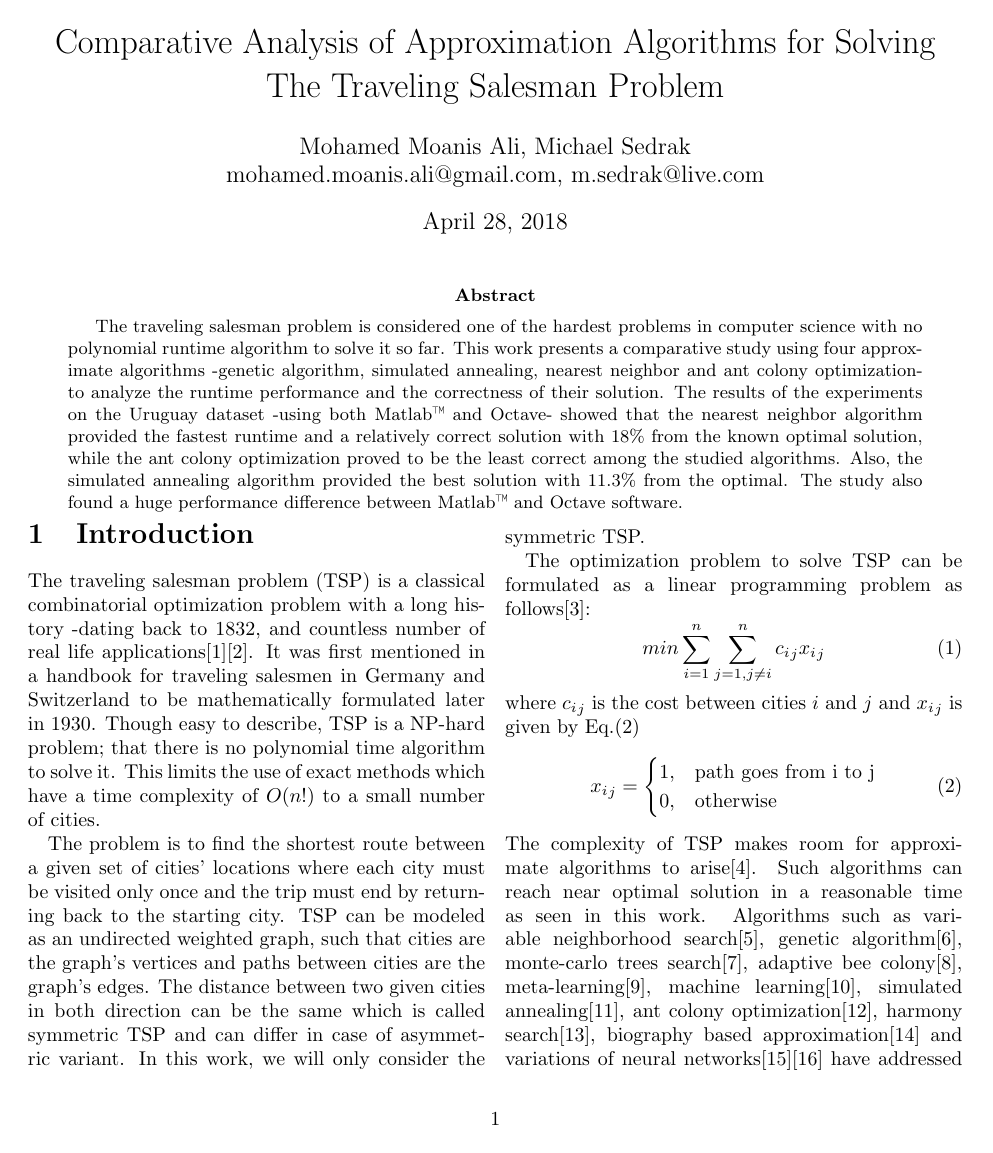
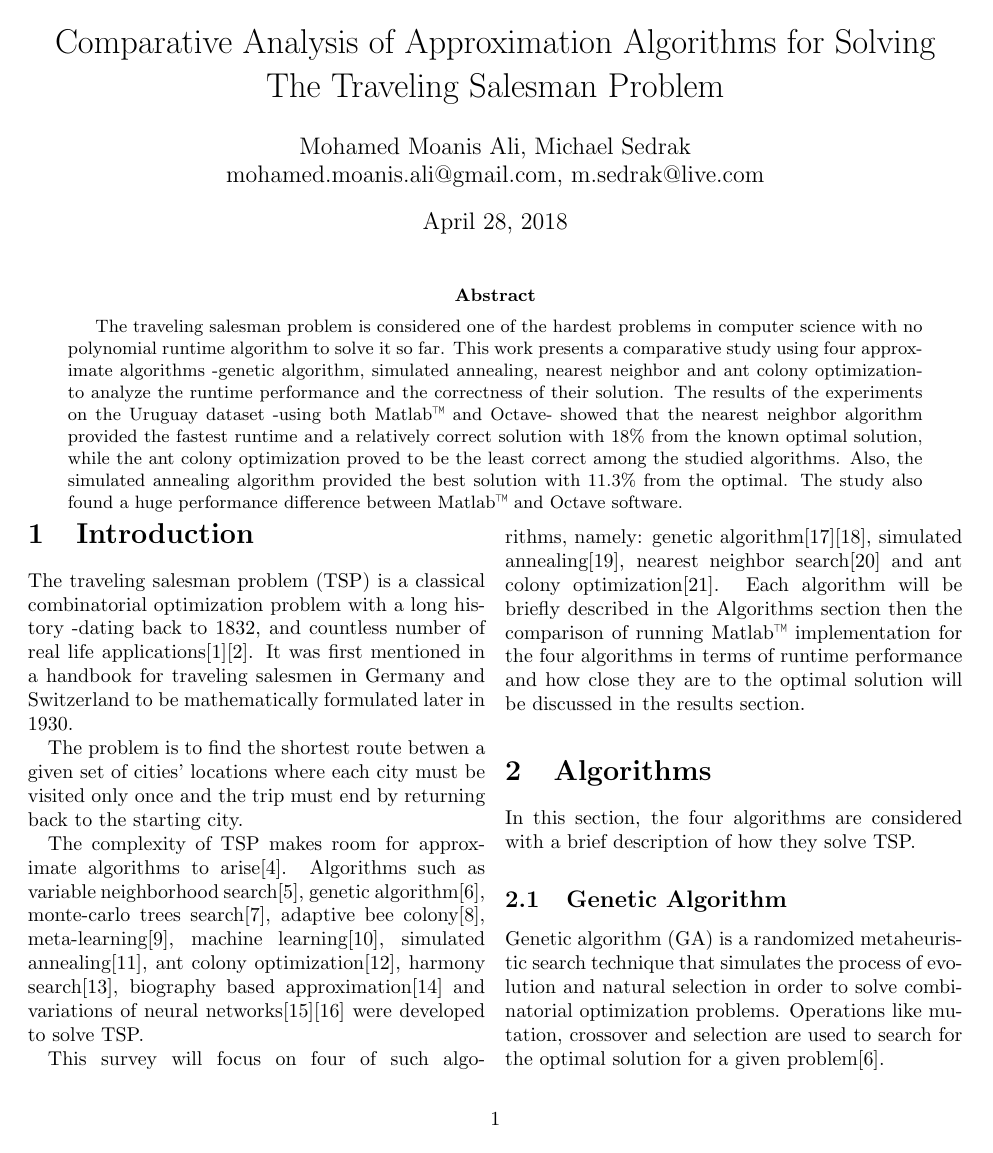
Before and after one commit to mmoanis/algo-paper, a LaTeX paper (tex/paper.tex): page 1 of 9. Compiled offline with pdfLaTeX.

Commit message:
Fix #8 and #9
Add outline in the introduction. Also remove the equations and un-cited clauses.

```diff
--- a/tex/paper.tex
+++ b/tex/paper.tex
@@ -23,23 +23,13 @@
 	%% Document body starts from here
 
 	\section{Introduction}
-	The traveling salesman problem (TSP) is a classical combinatorial optimization problem with a long history -dating back to 1832, and countless number of real life applications\cite{applegate07}\cite{punnen07}. It was first mentioned in a handbook for traveling salesmen in Germany and Switzerland to be mathematically formulated later in 1930. Though easy to describe, TSP is a NP-hard problem; that there is no polynomial time algorithm to solve it. This limits the use of exact methods which have a time complexity of $O(n!)$ to a small number of cities.
+	The traveling salesman problem (TSP) is a classical combinatorial optimization problem with a long history -dating back to 1832, and countless number of real life applications\cite{applegate07}\cite{punnen07}. It was first mentioned in a handbook for traveling salesmen in Germany and Switzerland to be mathematically formulated later in 1930.
 
-	The problem is to find the shortest route between a given set of cities' locations where each city must be visited only once and the trip must end by returning back to the starting city. TSP can be modeled as an undirected weighted graph, such that cities are the graph's vertices and paths between cities are the graph's edges. The distance between two given cities in both direction can be the same which is called symmetric TSP and can differ in case of asymmetric variant. In this work, we will only consider the symmetric TSP.
+	The problem is to find the shortest route betwen a given set of cities' locations where each city must be visited only once and the trip must end by returning back to the starting city.
 
-	The optimization problem to solve TSP can be formulated as a linear programming problem as follows\cite{papadimitriou98}:
-	\begin{equation} \label{eq:TSPLinearProgramming}
-	min \sum_{i=1}^{n} \sum_{j=1, j\neq i}^{n} {c_i}_j {x_i}_j
-	\end{equation}
-	where ${c_i}_j$ is the cost between cities $i$ and $j$ and ${x_i}_j$ is given by Eq.(\ref{eq:TSPX})
-	\begin{equation} \label{eq:TSPX}
-	{x_i}_j =
-	\begin{cases}
-	1,& \text{path goes from i to j}\\
-	0,& \text{otherwise}
-	\end{cases}
-	\end{equation}
-	The complexity of TSP makes room for approximate algorithms to arise\cite{Brucal17}. Such algorithms can reach near optimal solution in a reasonable time as seen in this work. Algorithms such as variable neighborhood search\cite{Thanh15}, genetic algorithm\cite{Wang17}, monte-carlo trees search\cite{Perez14}, adaptive bee colony\cite{Rekaby13}, meta-learning\cite{Kanda11}, machine learning\cite{Pihera14}, simulated annealing\cite{Kerrache14}, ant colony optimization\cite{Swiatnicki15}, harmony search\cite{Tongchan17}, biography based approximation\cite{Wu17} and variations of neural networks\cite{Gao10}\cite{Mueller15} have addressed the TSP. In this work we will focus on four of such algorithms, namely: genetic algorithm\cite{Kirk14}\cite{mathwork}, simulated annealing\cite{Jang02}, nearest neighbor search\cite{Jevtic14} and ant colony optimization\cite{Ibrahim15}. This survey will compare {Matlab\texttrademark}  implementation of the four algorithms in terms of runtime performance and how close they are to the optimal solution.
+	The complexity of TSP makes room for approximate algorithms to arise\cite{Brucal17}. Algorithms such as variable neighborhood search\cite{Thanh15}, genetic algorithm\cite{Wang17}, monte-carlo trees search\cite{Perez14}, adaptive bee colony\cite{Rekaby13}, meta-learning\cite{Kanda11}, machine learning\cite{Pihera14}, simulated annealing\cite{Kerrache14}, ant colony optimization\cite{Swiatnicki15}, harmony search\cite{Tongchan17}, biography based approximation\cite{Wu17} and variations of neural networks\cite{Gao10}\cite{Mueller15} were developed to solve TSP.
+
+	This survey will focus on four of such algorithms, namely: genetic algorithm\cite{Kirk14}\cite{mathwork}, simulated annealing\cite{Jang02}, nearest neighbor search\cite{Jevtic14} and ant colony optimization\cite{Ibrahim15}. Each algorithm will be briefly described in the Algorithms section then the comparison of running {Matlab\texttrademark}  implementation for the four algorithms in terms of runtime performance and how close they are to the optimal solution will be discussed in the results section.
 
 	\section{Algorithms}
 	In this section, the four algorithms are considered with a brief description of how they solve TSP.
```
